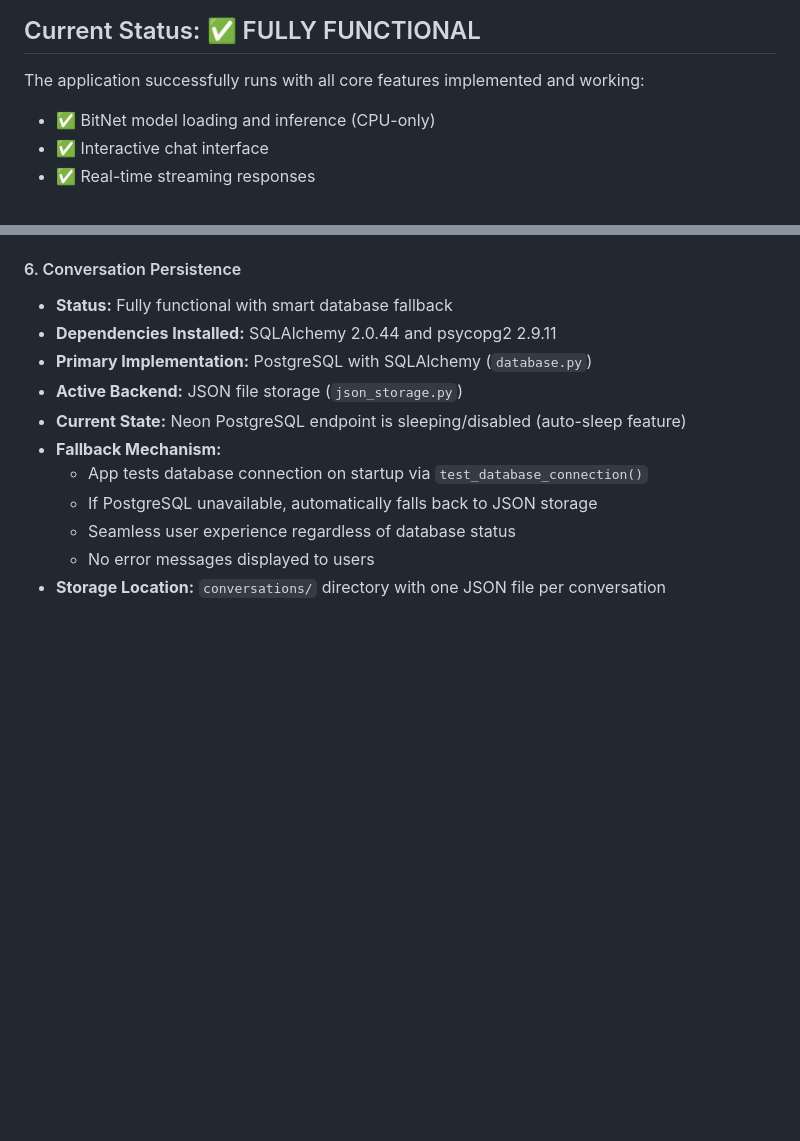
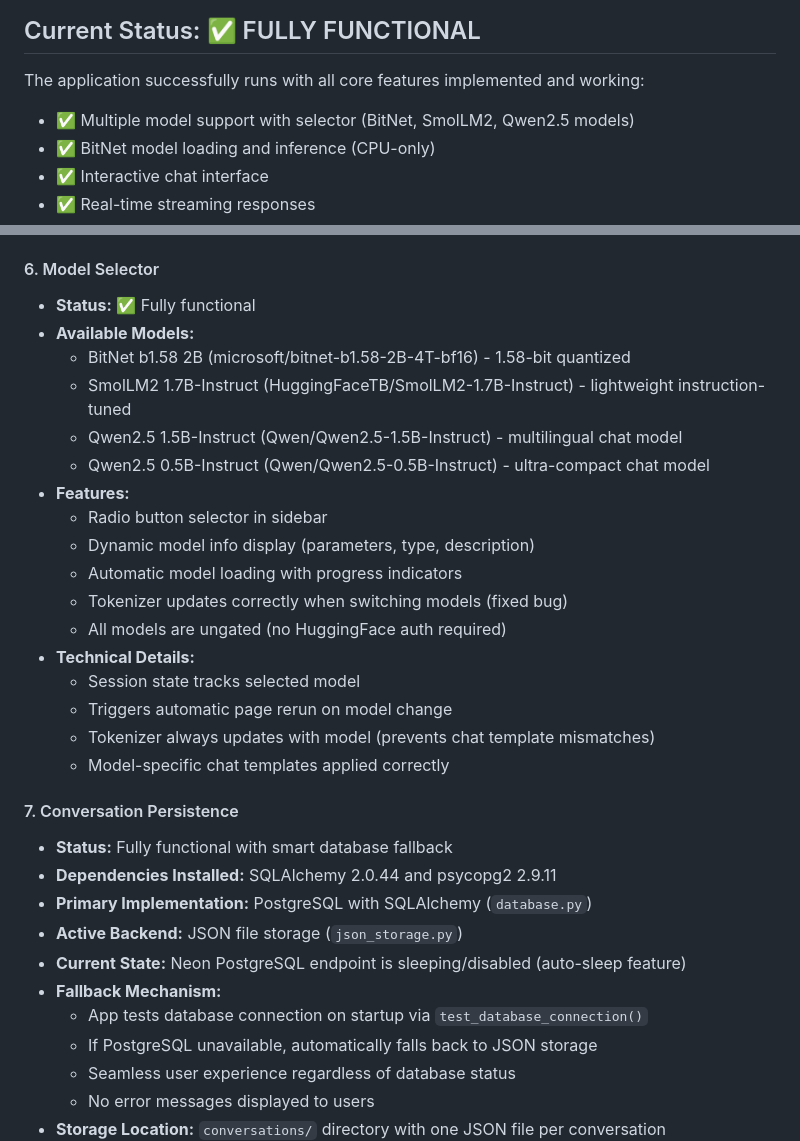
Before and after one commit to bangyen/sampler, a Markdown page: replit.md, 2 parts joined by grey strips. Rendered like a GitHub page; blank space fills up the shorter version.

Commit message:
Add multiple model support and improve model selection functionality
Update replit.md to reflect the addition of multiple model support (BitNet, SmolLM2, Qwen2.5) with a selector, and detail the model selection features and technical implementation, including session state management and tokenizer updates.

Replit-Commit-Author: Agent
Replit-Commit-Session-Id: 9a9726ee-df61-4718-b332-cdb3b1e9abc3
Replit-Commit-Checkpoint-Type: full_checkpoint
Replit-Commit-Event-Id: ab34717b-d345-4692-918d-9c4ae0a87bc3
Replit-Commit-Screenshot-Url: https://storage.googleapis.com/screenshot-production-us-central1/64f39ac9-7f50-4e0b-932e-fcd4f63fe4f2/9a9726ee-df61-4718-b332-cdb3b1e9abc3/POhvR1K

```diff
--- a/replit.md
+++ b/replit.md
@@ -6,6 +6,7 @@ A complete Streamlit application demonstrating Microsoft's BitNet b1.58 2B LLM,
 ## Current Status: ✅ FULLY FUNCTIONAL
 
 The application successfully runs with all core features implemented and working:
+- ✅ Multiple model support with selector (BitNet, SmolLM2, Qwen2.5 models)
 - ✅ BitNet model loading and inference (CPU-only)
 - ✅ Interactive chat interface
 - ✅ Real-time streaming responses
@@ -58,7 +59,26 @@ The application successfully runs with all core features implemented and working
 - Metrics displayed as caption below each response
 - Format: `⏱️ Xs | 🔢 N tokens | 🚀 X.X tokens/s`
 
-#### 6. Conversation Persistence
+#### 6. Model Selector
+- **Status:** ✅ Fully functional
+- **Available Models:**
+  - BitNet b1.58 2B (microsoft/bitnet-b1.58-2B-4T-bf16) - 1.58-bit quantized
+  - SmolLM2 1.7B-Instruct (HuggingFaceTB/SmolLM2-1.7B-Instruct) - lightweight instruction-tuned
+  - Qwen2.5 1.5B-Instruct (Qwen/Qwen2.5-1.5B-Instruct) - multilingual chat model
+  - Qwen2.5 0.5B-Instruct (Qwen/Qwen2.5-0.5B-Instruct) - ultra-compact chat model
+- **Features:**
+  - Radio button selector in sidebar
+  - Dynamic model info display (parameters, type, description)
+  - Automatic model loading with progress indicators
+  - Tokenizer updates correctly when switching models (fixed bug)
+  - All models are ungated (no HuggingFace auth required)
+- **Technical Details:**
+  - Session state tracks selected model
+  - Triggers automatic page rerun on model change
+  - Tokenizer always updates with model (prevents chat template mismatches)
+  - Model-specific chat templates applied correctly
+
+#### 7. Conversation Persistence
 - **Status:** Fully functional with smart database fallback
 - **Dependencies Installed:** SQLAlchemy 2.0.44 and psycopg2 2.9.11
 - **Primary Implementation:** PostgreSQL with SQLAlchemy (`database.py`)
```
